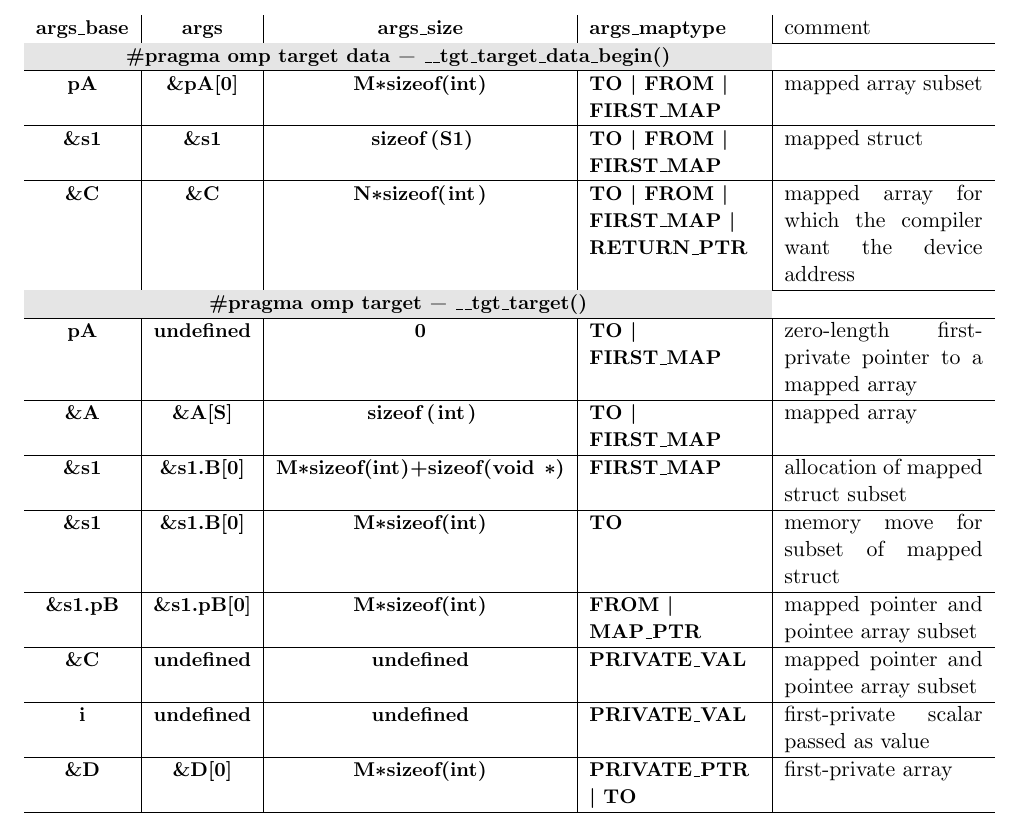
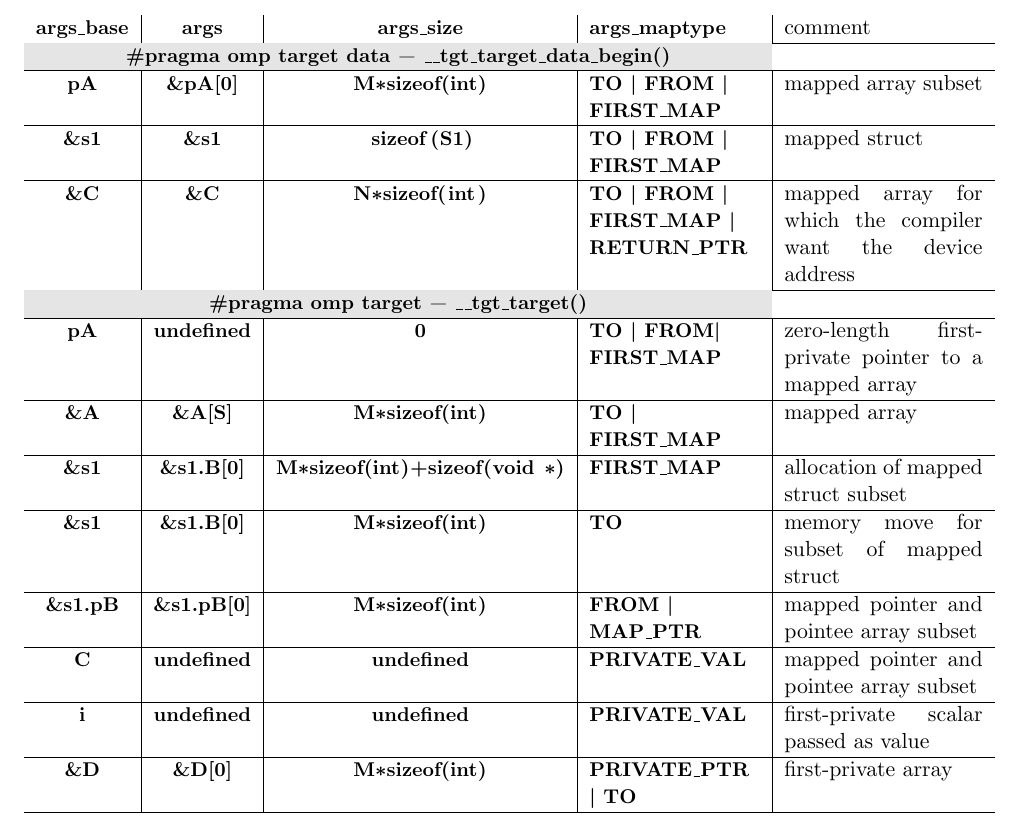
Before and after one commit to clang-omp/OffloadingDesign, a LaTeX document (MainDocument.tex, which reads LibomptargetInterface.tex): part of page 11 of 13, cut so that both start at the same text. Compiled offline with pdfLaTeX.

Commit message:
minor changes to table

```diff
--- a/LibomptargetInterface.tex
+++ b/LibomptargetInterface.tex
@@ -265,12 +265,12 @@ mapped array for which the compiler want the device address\\\hline
 \code{pA} &
 \code{undefined} &
 \code{0} &
-\code{TO | FIRST_MAP} &
+\code{TO | FROM| FIRST_MAP} &
 zero-length first-private pointer to a mapped array\\\hline
 % map(to: A[S:M])
 \code{&A} &
 \code{&A[S]} &
-\code{sizeof(int)} &
+\code{M*sizeof(int)} &
 \code{TO | FIRST_MAP} &
 mapped array\\\hline
 % map(to s1.B[0:M] ... s1.pb)
@@ -292,7 +292,7 @@ memory move for subset of mapped struct\\\hline
 \code{FROM | MAP_PTR} &
 mapped pointer and pointee array subset\\\hline
 % is_device_ptr(C)
-\code{&C} &
+\code{C} &
 \code{undefined} &
 \code{undefined} &
 \code{PRIVATE_VAL} &
```
